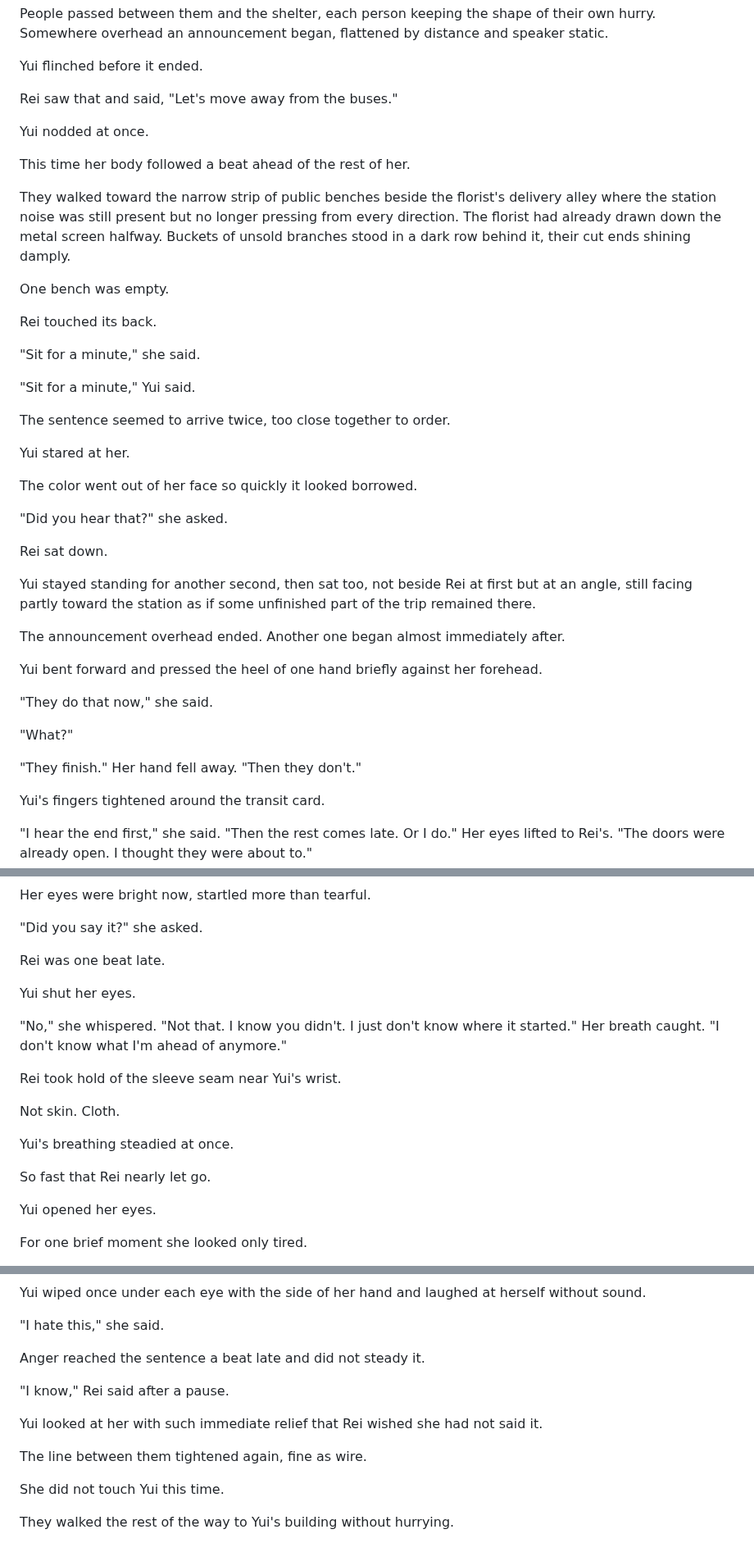
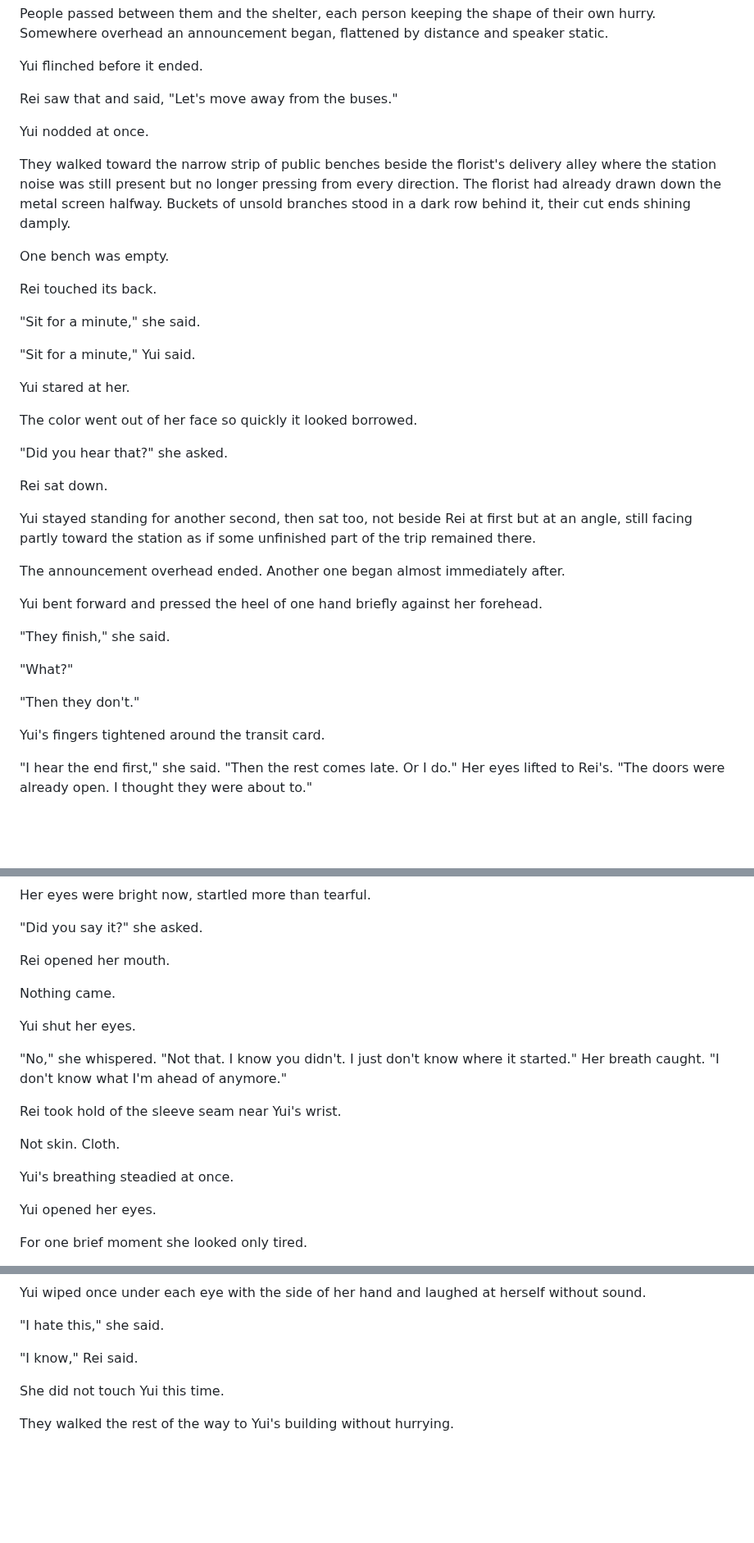
Before and after one commit to joshSzep/the-end-of-inside, a Markdown page: chapters/Act 2 - The World With Inside/Chapter 10 - Fracture.md, 3 parts joined by grey strips. Shown at 82% size. GitHub-like rendering; blank space fills up the shorter version.

```diff
--- a/chapters/Act 2 - The World With Inside/Chapter 10 - Fracture.md
+++ b/chapters/Act 2 - The World With Inside/Chapter 10 - Fracture.md
@@ -102,8 +96,6 @@ Rei saw that and said, "Let's move away from the buses."
 
 Yui nodded at once.
 
-This time her body followed a beat ahead of the rest of her.
-
 They walked toward the narrow strip of public benches beside the florist's delivery alley where the station noise was still present but no longer pressing from every direction. The florist had already drawn down the metal screen halfway. Buckets of unsold branches stood in a dark row behind it, their cut ends shining damply.
 
 One bench was empty.
@@ -113,8 +105,6 @@ Rei touched its back.
 "Sit for a minute," she said.
 
 "Sit for a minute," Yui said.
-
-The sentence seemed to arrive twice, too close together to order.
 
 Yui stared at her.
 
@@ -130,11 +120,11 @@ The announcement overhead ended. Another one began almost immediately after.
 
 Yui bent forward and pressed the heel of one hand briefly against her forehead.
 
-"They do that now," she said.
+"They finish," she said.
 
 "What?"
 
-"They finish." Her hand fell away. "Then they don't."
+"Then they don't."
 
 Yui's fingers tightened around the transit card.
 
@@ -224,7 +208,9 @@ Her eyes were bright now, startled more than tearful.
 
 "Did you say it?" she asked.
 
-Rei was one beat late.
+Rei opened her mouth.
+
+Nothing came.
 
 Yui shut her eyes.
 
@@ -235,8 +221,6 @@ Rei took hold of the sleeve seam near Yui's wrist.
 Not skin. Cloth.
 
 Yui's breathing steadied at once.
-
-So fast that Rei nearly let go.
 
 Yui opened her eyes.
 
@@ -312,13 +288,7 @@ Yui wiped once under each eye with the side of her hand and laughed at herself w
 
 "I hate this," she said.
 
-Anger reached the sentence a beat late and did not steady it.
-
-"I know," Rei said after a pause.
-
-Yui looked at her with such immediate relief that Rei wished she had not said it.
-
-The line between them tightened again, fine as wire.
+"I know," Rei said.
 
 She did not touch Yui this time.
 
```
Also changed, not shown: other parts of chapters/Act 2 - The World With Inside/Chapter 10 - Fracture.md (+6 -45 lines).
